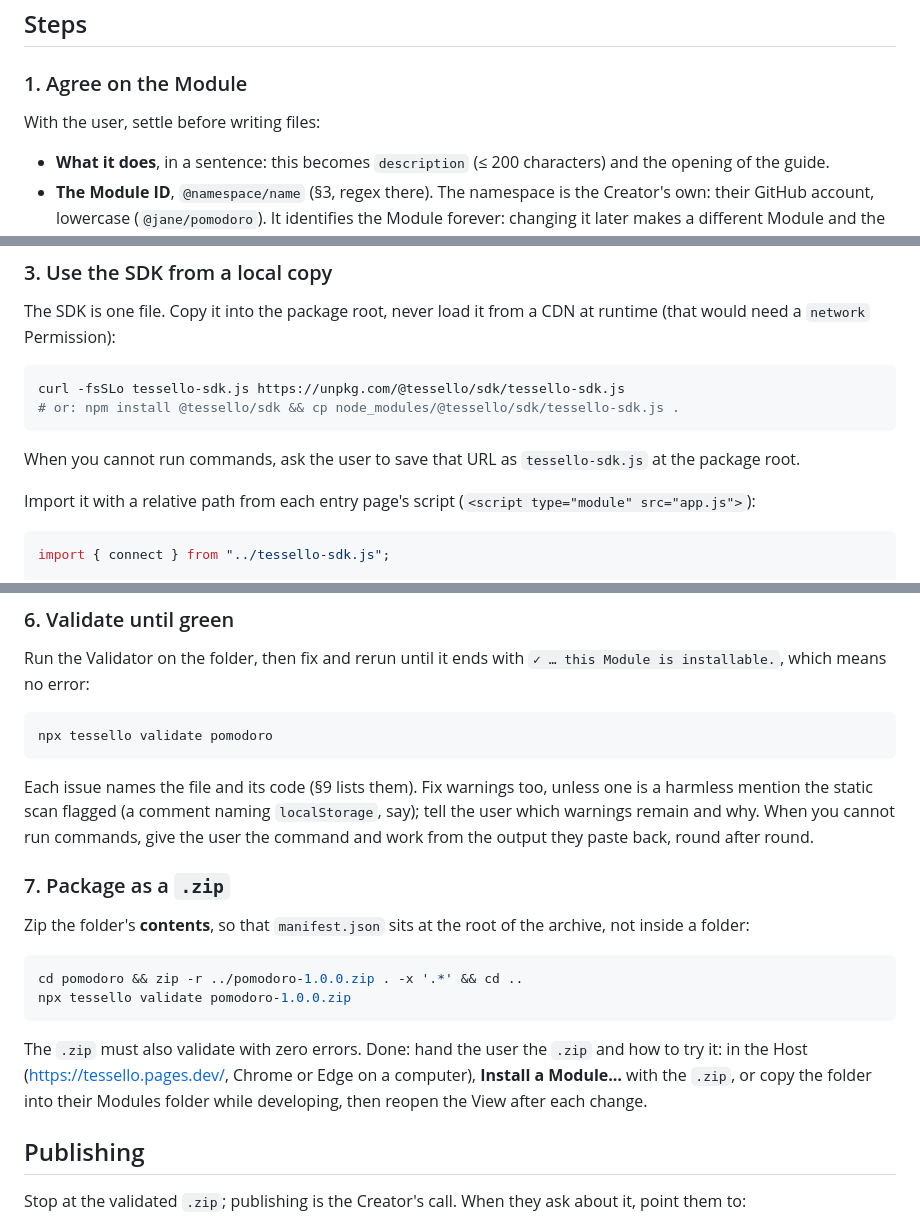
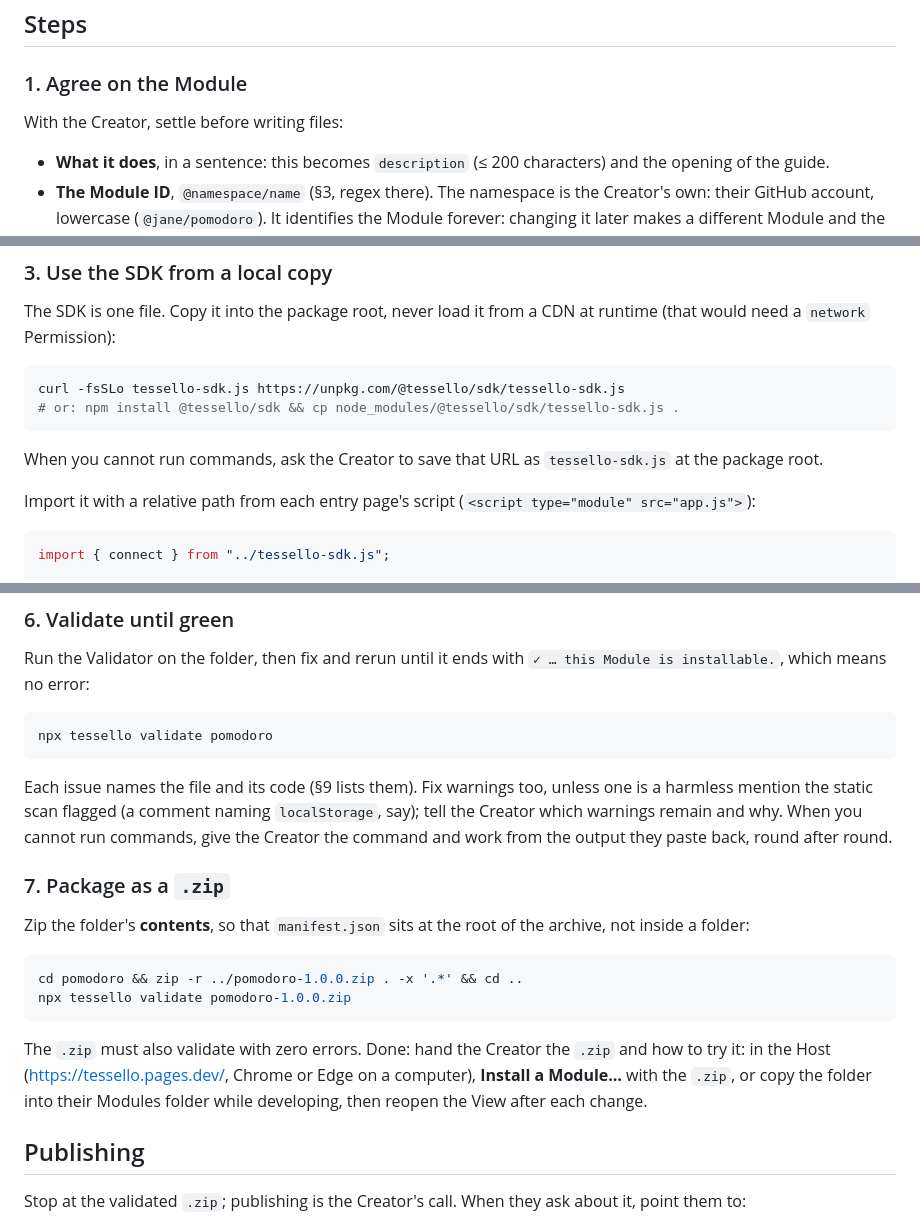
Before and after one commit to craftskillz/tessello, a Markdown page: skills/create-tessello-module/SKILL.md, 3 parts joined by grey strips. GitHub-like rendering.

Commit message:
Call the person the skill works with the Creator
The glossary separates the Creator, who builds a Module, from the User,
who uses it. The skill's body said "the user" for the Creator.

Co-Authored-By: Claude Opus 5.5 <noreply@anthropic.com>

````diff
--- a/skills/create-tessello-module/SKILL.md
+++ b/skills/create-tessello-module/SKILL.md
@@ -15,7 +15,7 @@ The work is done when the `.zip` passes `tessello validate` with **zero errors**
 
 ### 1. Agree on the Module
 
-With the user, settle before writing files:
+With the Creator, settle before writing files:
 
 - **What it does**, in a sentence: this becomes `description` (≤ 200 characters) and the opening of the guide.
 - **The Module ID**, `@namespace/name` (§3, regex there). The namespace is the Creator's own: their GitHub account, lowercase (`@jane/pomodoro`). It identifies the Module forever: changing it later makes a different Module and the Users' data stays behind. A Module listed on the Marketplace must use the namespace of the GitHub account that publishes it. Ask for the account name when you do not know it.
@@ -55,7 +55,7 @@ curl -fsSLo tessello-sdk.js https://unpkg.com/@tessello/sdk/tessello-sdk.js
 # or: npm install @tessello/sdk && cp node_modules/@tessello/sdk/tessello-sdk.js .
 ```
 
-When you cannot run commands, ask the user to save that URL as `tessello-sdk.js` at the package root.
+When you cannot run commands, ask the Creator to save that URL as `tessello-sdk.js` at the package root.
 
 Import it with a relative path from each entry page's script (`<script type="module" src="app.js">`):
 
@@ -112,7 +112,7 @@ Run the Validator on the folder, then fix and rerun until it ends with `✓ …
 npx tessello validate pomodoro
 ```
 
-Each issue names the file and its code (§9 lists them). Fix warnings too, unless one is a harmless mention the static scan flagged (a comment naming `localStorage`, say); tell the user which warnings remain and why. When you cannot run commands, give the user the command and work from the output they paste back, round after round.
+Each issue names the file and its code (§9 lists them). Fix warnings too, unless one is a harmless mention the static scan flagged (a comment naming `localStorage`, say); tell the Creator which warnings remain and why. When you cannot run commands, give the Creator the command and work from the output they paste back, round after round.
 
 ### 7. Package as a `.zip`
 
@@ -123,7 +123,7 @@ cd pomodoro && zip -r ../pomodoro-1.0.0.zip . -x '.*' && cd ..
 npx tessello validate pomodoro-1.0.0.zip
 ```
 
-The `.zip` must also validate with zero errors. Done: hand the user the `.zip` and how to try it: in the Host (https://tessello.pages.dev/, Chrome or Edge on a computer), **Install a Module…** with the `.zip`, or copy the folder into their Modules folder while developing, then reopen the View after each change.
+The `.zip` must also validate with zero errors. Done: hand the Creator the `.zip` and how to try it: in the Host (https://tessello.pages.dev/, Chrome or Edge on a computer), **Install a Module…** with the `.zip`, or copy the folder into their Modules folder while developing, then reopen the View after each change.
 
 ## Publishing
 
````
